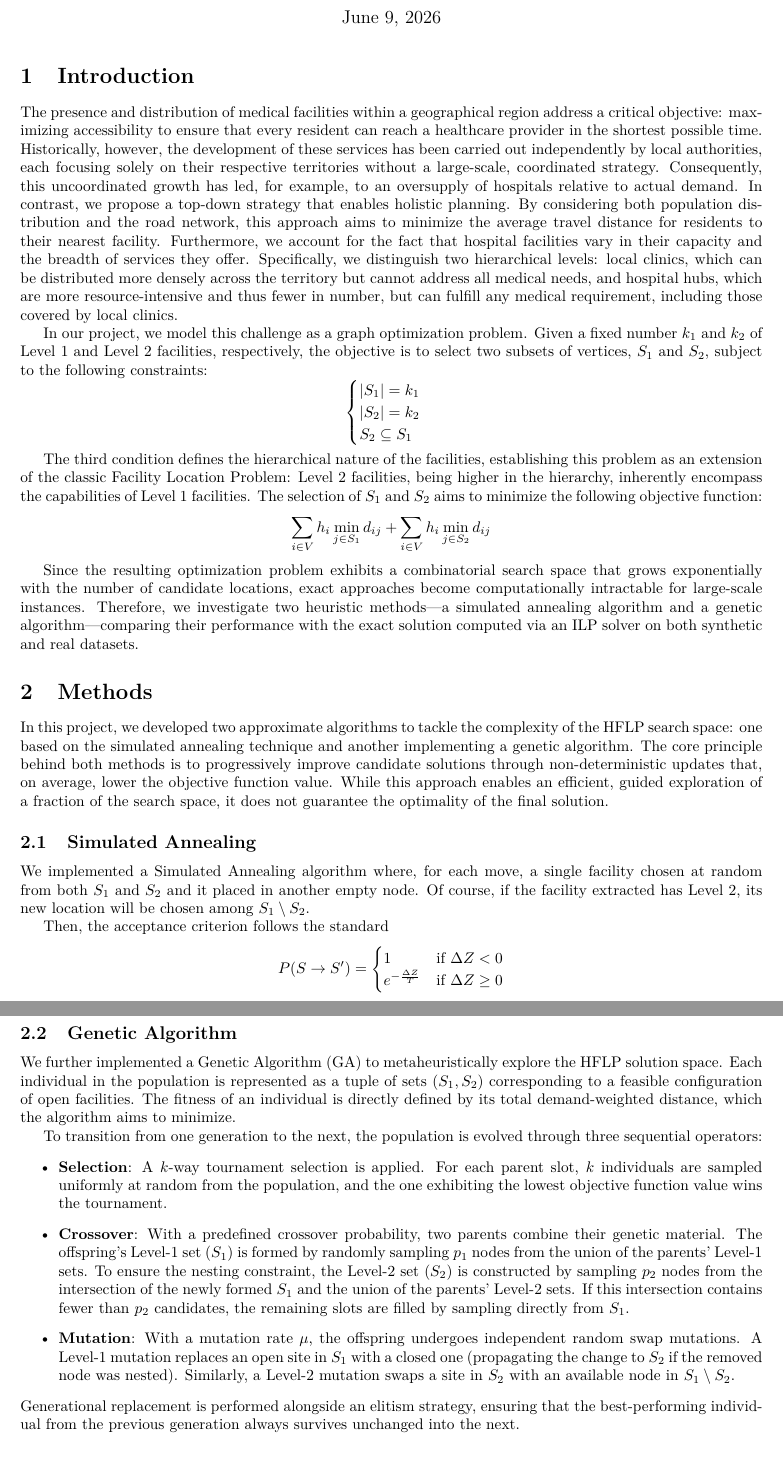
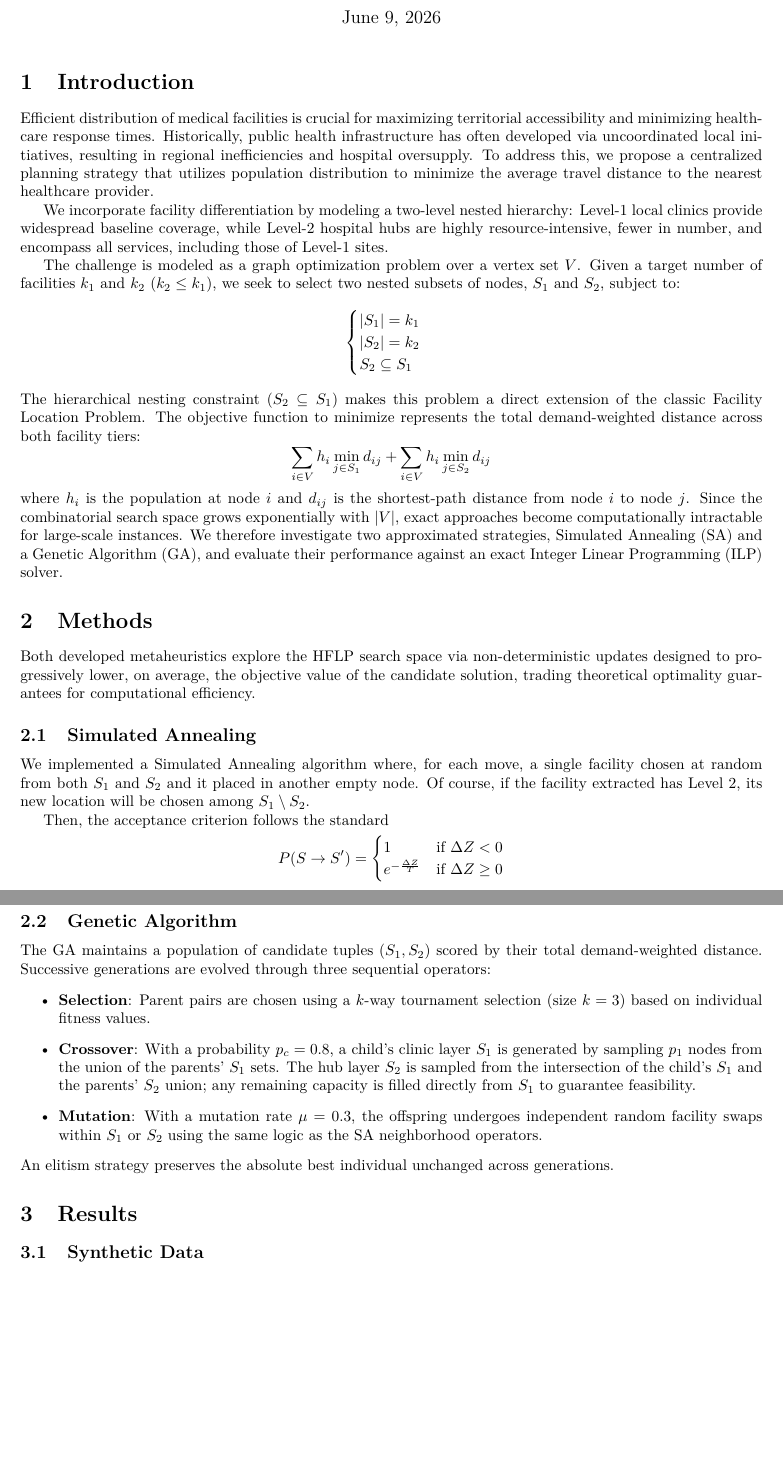
Before and after one commit to GiovaGa/fuzzy-garbanzo, a LaTeX document (report/report.tex): two parts of pages 1 and 2 of 2, joined at a grey line, cut so that both start at the same text, the shorter picture padded with empty space. Compiled offline with pdfLaTeX.

Commit message:
aggiornamento e taglio report

```diff
--- a/report/report.tex
+++ b/report/report.tex
@@ -15,20 +15,12 @@
 \begin{document}
 \maketitle
 
-%
-% The report should describe:
-%   The idea of the project circa ok
-%   How the project could help people -- bugo ? introduzione
-%   AI tools used in the project -- faccio io
-%   Links to topics seen in other courses, if any -- ILP -> OR
-%
+\section{Introduction}
+Efficient distribution of medical facilities is crucial for maximizing territorial accessibility and minimizing healthcare response times. Historically, public health infrastructure has often developed via uncoordinated local initiatives, resulting in regional inefficiencies and hospital oversupply. To address this, we propose a centralized planning strategy that utilizes population distribution to minimize the average travel distance to the nearest healthcare provider.
 
+We incorporate facility differentiation by modeling a two-level nested hierarchy: Level-1 local clinics provide widespread baseline coverage, while Level-2 hospital hubs are highly resource-intensive, fewer in number, and encompass all services, including those of Level-1 sites.
 
-\section{Introduction}
-
-The presence and distribution of medical facilities within a geographical region address a critical objective: maximizing accessibility to ensure that every resident can reach a healthcare provider in the shortest possible time. Historically, however, the development of these services has been carried out independently by local authorities, each focusing solely on their respective territories without a large-scale, coordinated strategy. Consequently, this uncoordinated growth has led, for example, to an oversupply of hospitals relative to actual demand. In contrast, we propose a top-down strategy that enables holistic planning. By considering both population distribution and the road network, this approach aims to minimize the average travel distance for residents to their nearest facility. Furthermore, we account for the fact that hospital facilities vary in their capacity and the breadth of services they offer. Specifically, we distinguish two hierarchical levels: local clinics, which can be distributed more densely across the territory but cannot address all medical needs, and hospital hubs, which are more resource-intensive and thus fewer in number, but can fulfill any medical requirement, including those covered by local clinics.
-
-In our project, we model this challenge as a graph optimization problem. Given a fixed number $k_1$ and $k_2$ of Level 1 and Level 2 facilities, respectively, the objective is to select two subsets of vertices, $S_1$ and $S_2$, subject to the following constraints:
+The challenge is modeled as a graph optimization problem over a vertex set $V$. Given a target number of facilities $k_1$ and $k_2$ ($k_2 \leq k_1$), we seek to select two nested subsets of nodes, $S_1$ and $S_2$, subject to:
 \[
 \begin{cases}
 |S_1| = k_1 \\
@@ -36,24 +28,20 @@ In our project, we model this challenge as a graph optimization problem. Given a
 S_2 \subseteq S_1
 \end{cases}
 \]
-
-The third condition defines the hierarchical nature of the facilities, establishing this problem as an extension of the classic Facility Location Problem: Level 2 facilities, being higher in the hierarchy, inherently encompass the capabilities of Level 1 facilities. The selection of $S_1$ and $S_2$ aims to minimize the following objective function:
+The hierarchical nesting constraint ($S_2 \subseteq S_1$) makes this problem a direct extension of the classic Facility Location Problem. The objective function to minimize represents the total demand-weighted distance across both facility tiers:
 \[
 \sum_{i \in V} h_i \min_{j \in S_1} d_{ij} + \sum_{i \in V} h_i \min_{j \in S_2} d_{ij}
 \]
-
-Since the resulting optimization problem exhibits a combinatorial search space that grows exponentially with the number of candidate locations, exact approaches become computationally intractable for large-scale instances. Therefore, we investigate two heuristic methods—a simulated annealing algorithm and a genetic algorithm—comparing their performance with the exact solution computed via an ILP solver on both synthetic and real datasets.
-
+where $h_i$ is the population at node $i$ and $d_{ij}$ is the shortest-path distance from node $i$ to node $j$. Since the combinatorial search space grows exponentially with $|V|$, exact approaches become computationally intractable for large-scale instances. We therefore investigate two approximated strategies, Simulated Annealing (SA) and a Genetic Algorithm (GA), and evaluate their performance against an exact Integer Linear Programming (ILP) solver.
 
 \section{Methods}
-
-In this project, we developed two approximate algorithms to tackle the complexity of the HFLP search space: one based on the simulated annealing technique and another implementing a genetic algorithm. The core principle behind both methods is to progressively improve candidate solutions through non-deterministic updates that, on average, lower the objective function value. While this approach enables an efficient, guided exploration of a fraction of the search space, it does not guarantee the optimality of the final solution.
+Both developed metaheuristics explore the HFLP search space via non-deterministic updates designed to progressively lower, on average, the objective value of the candidate solution, trading theoretical optimality guarantees for computational efficiency.
 
 \subsection{Simulated Annealing}
-
 We implemented a Simulated Annealing algorithm where, for each move, a single facility chosen at random from both $S_1$ and $S_2$ and it placed in another empty node. Of course, if the facility extracted has Level 2, its new location will be chosen among $S_1 \setminus S_2$.
 
 Then, the acceptance criterion follows the standard
+\vspace{-0.2cm}
 \[
       P(S \to S') =
       \begin{cases}
@@ -61,19 +49,20 @@ Then, the acceptance criterion follows the standard
       e^{-\frac{\Delta Z}{T}} & \text{if } \Delta Z \geq 0
       \end{cases}
 \]
+
 where $\Delta$ is the difference of the objective function in the new and the old configuration.
 
 The temperature follows the bounded geometric progression $T_{k+1} = \min (\alpha T_k, T_{\text{MIN}})$. In our algorithm we fixed $\alpha = 0.995$ and $T_{\text{MIN}} = 10^{-3}$.
-% number of iterations?
 
 \subsection{Genetic Algorithm}
+The GA maintains a population of candidate tuples $(S_1, S_2)$ scored by their total demand-weighted distance. Successive generations are evolved through three sequential operators:
+\begin{itemize}
+    \item \textbf{Selection}: Parent pairs are chosen using a $k$-way tournament selection (size $k=3$) based on individual fitness values.
+    \item \textbf{Crossover}: With a probability $p_c = 0.8$, a child's clinic layer $S_1$ is generated by sampling $p_1$ nodes from the union of the parents' $S_1$ sets. The hub layer $S_2$ is sampled from the intersection of the child's $S_1$ and the parents' $S_2$ union; any remaining capacity is filled directly from $S_1$ to guarantee feasibility.
+    \item \textbf{Mutation}: With a mutation rate $\mu = 0.3$, the offspring undergoes independent random facility swaps within $S_1$ or $S_2$ using the same logic as the SA neighborhood operators.
+\end{itemize}
+An elitism strategy preserves the absolute best individual unchanged across generations.
 
-We further implemented a Genetic Algorithm (GA) to metaheuristically explore the HFLP solution space. Each individual in the population is represented as a tuple of sets $(S_1, S_2)$ corresponding to a feasible configuration of open facilities. The fitness of an individual is directly defined by its total demand-weighted distance, which the algorithm aims to minimize.
+\section{Results}
 
-To transition from one generation to the next, the population is evolved through three sequential operators:
-\begin{itemize}
-    \item \textbf{Selection}: A $k$-way tournament selection is applied. For each parent slot, $k$ individuals are sampled uniformly at random from the population, and the one exhibiting the lowest objective function value wins the tournament.
-    \item \textbf{Crossover}: With a predefined crossover probability, two parents combine their genetic material. The offspring's Level-1 set ($S_1$) is formed by randomly sampling $p_1$ nodes from the union of the parents' Level-1 sets. To ensure the nesting constraint, the Level-2 set ($S_2$) is constructed by sampling $p_2$ nodes from the intersection of the newly formed $S_1$ and the union of the parents' Level-2 sets. If this intersection contains fewer than $p_2$ candidates, the remaining slots are filled by sampling directly from $S_1$.
-    \item \textbf{Mutation}: With a mutation rate $\mu$, the offspring undergoes independent random swap mutations. A Level-1 mutation replaces an open site in $S_1$ with a closed one (propagating the change to $S_2$ if the removed node was nested). Similarly, a Level-2 mutation swaps a site in $S_2$ with an available node in $S_1 \setminus S_2$.
-\end{itemize}
-Generational replacement is performed alongside an elitism strategy, ensuring that the best-performing individual from the previous generation always survives unchanged into the next.
+\subsection{Synthetic Data}
```
Also changed, not shown: report/report.tex (15 more changed lines).
